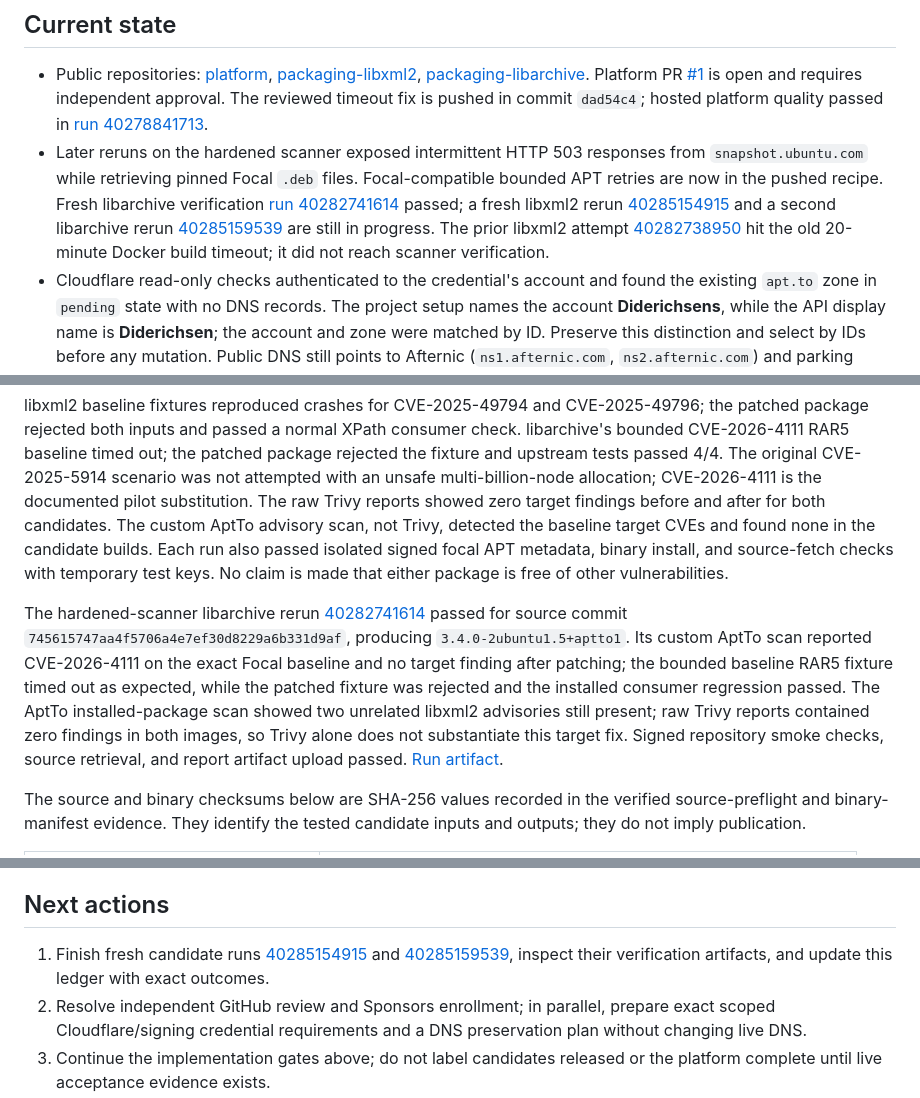
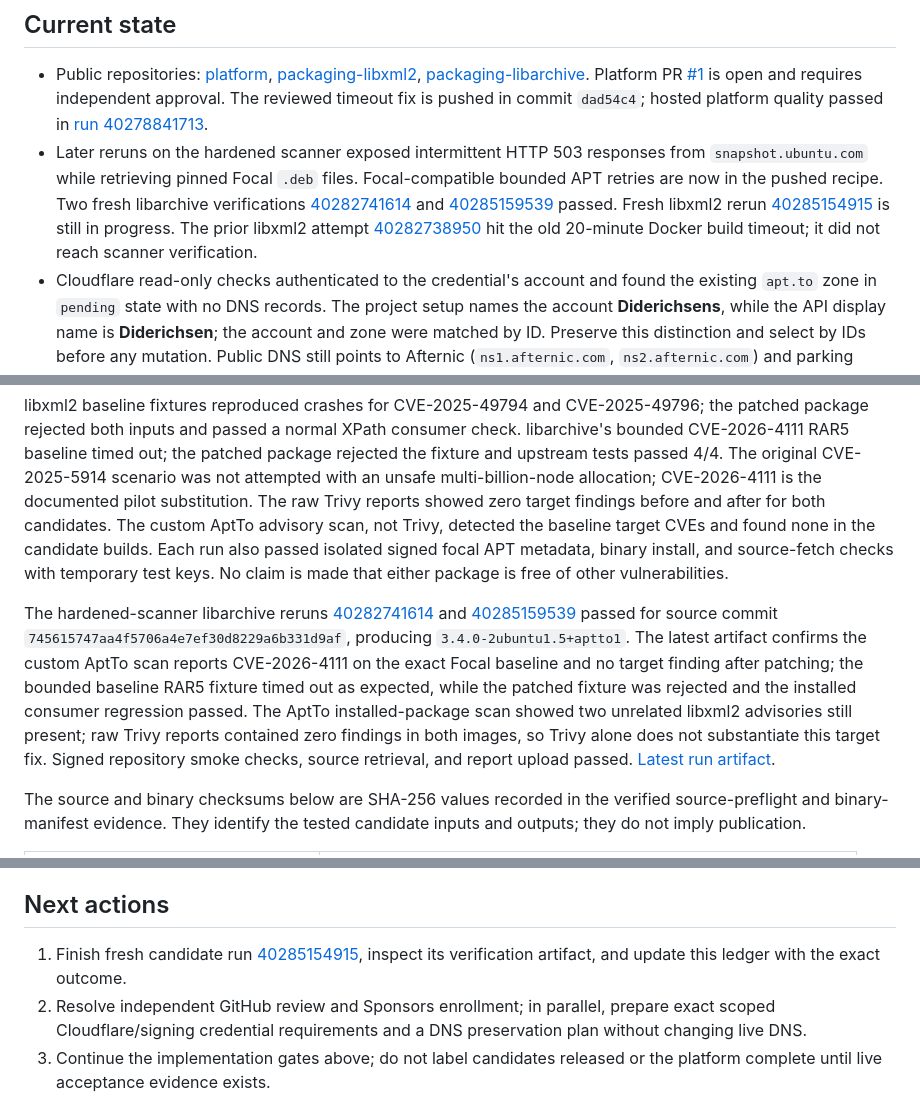
Before and after one commit to apt-to/platform, a Markdown page: STATUS.md, 3 parts joined by grey strips. GitHub-like rendering.

Commit message:
Record repeated libarchive verification

```diff
--- a/STATUS.md
+++ b/STATUS.md
@@ -5,7 +5,7 @@ Updated 26 October 2026. This is an evidence ledger; candidate verification is n
 ## Current state
 
 - Public repositories: [platform](https://github.com/apt-to/platform), [packaging-libxml2](https://github.com/apt-to/packaging-libxml2), [packaging-libarchive](https://github.com/apt-to/packaging-libarchive). Platform PR [#1](https://github.com/apt-to/platform/pull/1) is open and requires independent approval. The reviewed timeout fix is pushed in commit `dad54c4`; hosted platform quality passed in [run 40278841713](https://github.com/apt-to/platform/actions/runs/40278841713).
-- Later reruns on the hardened scanner exposed intermittent HTTP 503 responses from `snapshot.ubuntu.com` while retrieving pinned Focal `.deb` files. Focal-compatible bounded APT retries are now in the pushed recipe. Fresh libarchive verification [run 40282741614](https://github.com/apt-to/platform/actions/runs/40282741614) passed; a fresh libxml2 rerun [40285154915](https://github.com/apt-to/platform/actions/runs/40285154915) and a second libarchive rerun [40285159539](https://github.com/apt-to/platform/actions/runs/40285159539) are still in progress. The prior libxml2 attempt [40282738950](https://github.com/apt-to/platform/actions/runs/40282738950) hit the old 20-minute Docker build timeout; it did not reach scanner verification.
+- Later reruns on the hardened scanner exposed intermittent HTTP 503 responses from `snapshot.ubuntu.com` while retrieving pinned Focal `.deb` files. Focal-compatible bounded APT retries are now in the pushed recipe. Two fresh libarchive verifications [40282741614](https://github.com/apt-to/platform/actions/runs/40282741614) and [40285159539](https://github.com/apt-to/platform/actions/runs/40285159539) passed. Fresh libxml2 rerun [40285154915](https://github.com/apt-to/platform/actions/runs/40285154915) is still in progress. The prior libxml2 attempt [40282738950](https://github.com/apt-to/platform/actions/runs/40282738950) hit the old 20-minute Docker build timeout; it did not reach scanner verification.
 - Cloudflare read-only checks authenticated to the credential's account and found the existing `apt.to` zone in `pending` state with no DNS records. The project setup names the account **Diderichsens**, while the API display name is **Diderichsen**; the account and zone were matched by ID. Preserve this distinction and select by IDs before any mutation. Public DNS still points to Afternic (`ns1.afternic.com`, `ns2.afternic.com`) and parking addresses. Account inventory showed 12 Workers, four R2 buckets and 10 Pages projects, with no AptTo-named resources. No Cloudflare or DNS state was changed.
 - GitHub reports no `apt-to` Sponsors listing. Only `marktopper` is an organization member. Existing `aptto-index-build` and `aptto-signing` environments are branch-limited; signing requires one reviewer and prevents self-review, but has no independent configured reviewer and no environment secrets or variables. Production sponsor authentication, signing, publication, and promotion are not configured or tested.
 - Estimated current pilot storage is about 10.26 MiB per two-package candidate pair, or about 41 MiB-month for four pairs retained 30 days. Public GitHub-hosted build/release infrastructure is expected to remain in free public-repository allowances. R2 is estimated free within 10 GB-month, 1M Class A and 10M Class B requests; above those allowances the documented Standard rates are $0.015/GB-month, $4.50/M Class A and $0.36/M Class B, with free internet egress. A paid Workers plan is estimated at $5/month and has not been enabled or authorized. Recheck current pricing and quotas before launch; see [operations-cost.md](docs/operations-cost.md).
@@ -21,7 +21,7 @@ The following are the original successful hosted, isolated focal/amd64 candidate
 
 libxml2 baseline fixtures reproduced crashes for CVE-2025-49794 and CVE-2025-49796; the patched package rejected both inputs and passed a normal XPath consumer check. libarchive's bounded CVE-2026-4111 RAR5 baseline timed out; the patched package rejected the fixture and upstream tests passed 4/4. The original CVE-2025-5914 scenario was not attempted with an unsafe multi-billion-node allocation; CVE-2026-4111 is the documented pilot substitution. The raw Trivy reports showed zero target findings before and after for both candidates. The custom AptTo advisory scan, not Trivy, detected the baseline target CVEs and found none in the candidate builds. Each run also passed isolated signed focal APT metadata, binary install, and source-fetch checks with temporary test keys. No claim is made that either package is free of other vulnerabilities.
 
-The hardened-scanner libarchive rerun [40282741614](https://github.com/apt-to/platform/actions/runs/40282741614) passed for source commit `745615747aa4f5706a4e7ef30d8229a6b331d9af`, producing `3.4.0-2ubuntu1.5+aptto1`. Its custom AptTo scan reported CVE-2026-4111 on the exact Focal baseline and no target finding after patching; the bounded baseline RAR5 fixture timed out as expected, while the patched fixture was rejected and the installed consumer regression passed. The AptTo installed-package scan showed two unrelated libxml2 advisories still present; raw Trivy reports contained zero findings in both images, so Trivy alone does not substantiate this target fix. Signed repository smoke checks, source retrieval, and report artifact upload passed. [Run artifact](https://github.com/apt-to/platform/actions/runs/40282741614/artifacts/12633738077).
+The hardened-scanner libarchive reruns [40282741614](https://github.com/apt-to/platform/actions/runs/40282741614) and [40285159539](https://github.com/apt-to/platform/actions/runs/40285159539) passed for source commit `745615747aa4f5706a4e7ef30d8229a6b331d9af`, producing `3.4.0-2ubuntu1.5+aptto1`. The latest artifact confirms the custom AptTo scan reports CVE-2026-4111 on the exact Focal baseline and no target finding after patching; the bounded baseline RAR5 fixture timed out as expected, while the patched fixture was rejected and the installed consumer regression passed. The AptTo installed-package scan showed two unrelated libxml2 advisories still present; raw Trivy reports contained zero findings in both images, so Trivy alone does not substantiate this target fix. Signed repository smoke checks, source retrieval, and report upload passed. [Latest run artifact](https://github.com/apt-to/platform/actions/runs/40285159539/artifacts/12634332361).
 
 The source and binary checksums below are SHA-256 values recorded in the verified source-preflight and binary-manifest evidence. They identify the tested candidate inputs and outputs; they do not imply publication.
 
@@ -64,6 +64,6 @@ The advisory scanner now treats an exact reviewed vulnerable baseline as affecte
 
 ## Next actions
 
-1. Finish fresh candidate runs [40285154915](https://github.com/apt-to/platform/actions/runs/40285154915) and [40285159539](https://github.com/apt-to/platform/actions/runs/40285159539), inspect their verification artifacts, and update this ledger with exact outcomes.
+1. Finish fresh candidate run [40285154915](https://github.com/apt-to/platform/actions/runs/40285154915), inspect its verification artifact, and update this ledger with the exact outcome.
 2. Resolve independent GitHub review and Sponsors enrollment; in parallel, prepare exact scoped Cloudflare/signing credential requirements and a DNS preservation plan without changing live DNS.
 3. Continue the implementation gates above; do not label candidates released or the platform complete until live acceptance evidence exists.
```
